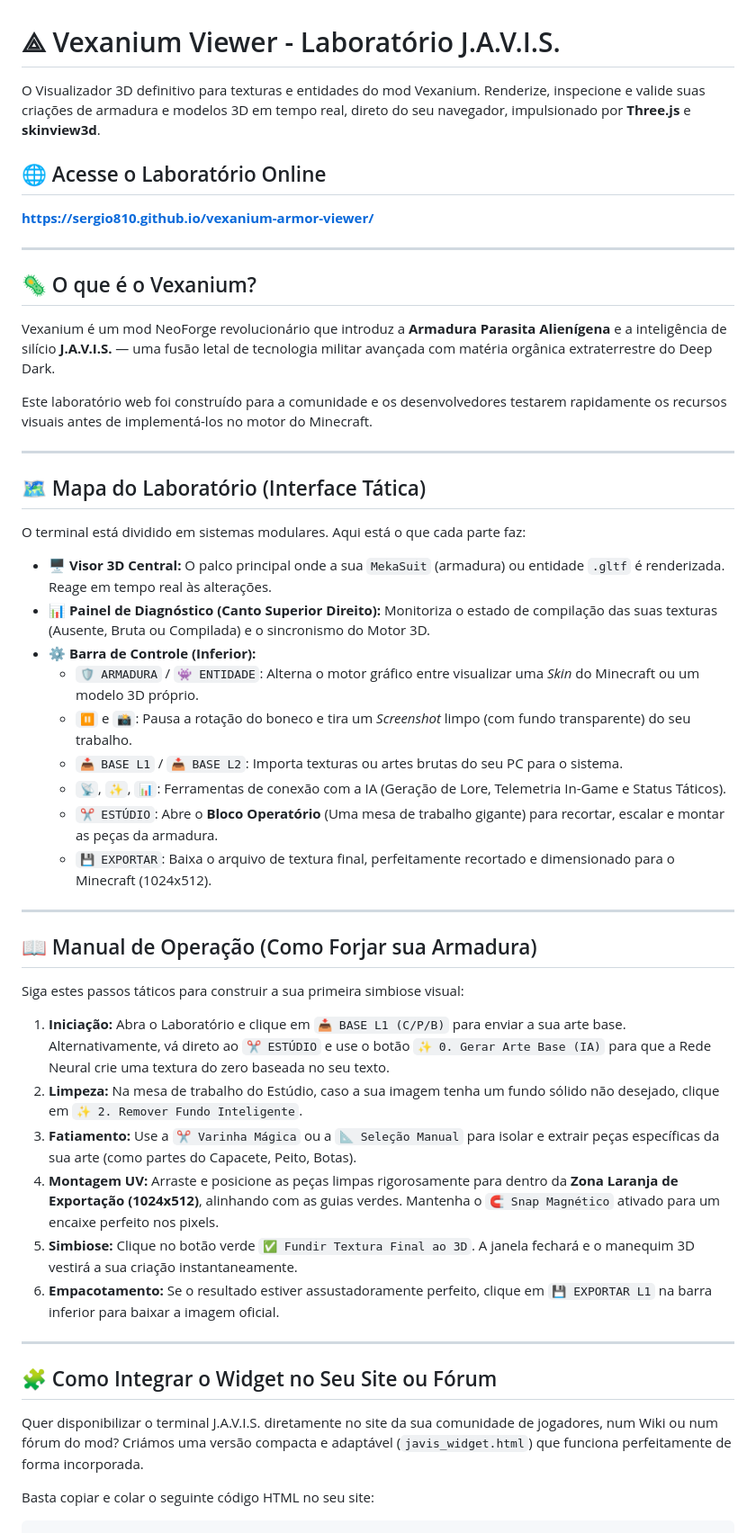
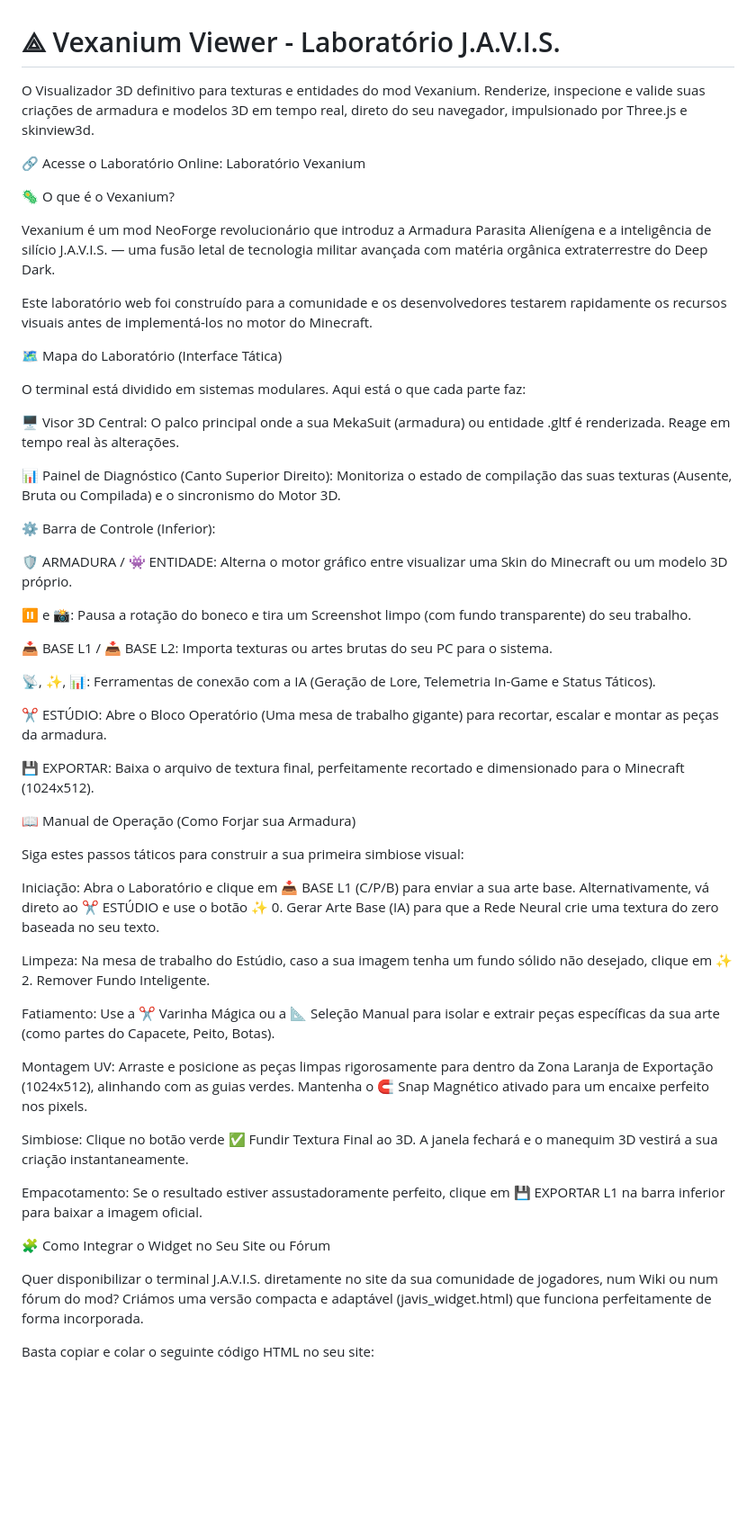
Before and after one commit to SERGIO810/vexanium-armor-viewer, a Markdown page: README.md, the part around one of its changes. Shown at 90% size. GitHub-like rendering; blank space fills up the shorter version.

Commit message:
Refactor README for better readability and structure
Updated README.md to improve formatting and clarity.

````diff
--- a/README.md
+++ b/README.md
@@ -1,57 +1,59 @@
 # ⟁ Vexanium Viewer - Laboratório J.A.V.I.S.
 
-O Visualizador 3D definitivo para texturas e entidades do mod Vexanium. Renderize, inspecione e valide suas criações de armadura e modelos 3D em tempo real, direto do seu navegador, impulsionado por **Three.js** e **skinview3d**.
+O Visualizador 3D definitivo para texturas e entidades do mod Vexanium. Renderize, inspecione e valide suas criações de armadura e modelos 3D em tempo real, direto do seu navegador, impulsionado por Three.js e skinview3d.
 
+🔗 Acesse o Laboratório Online: Laboratório Vexanium
 
-## 🌐 Acesse o Laboratório Online
+🦠 O que é o Vexanium?
 
-**https://sergio810.github.io/vexanium-armor-viewer/**
-
----
-
-## 🦠 O que é o Vexanium?
-Vexanium é um mod NeoForge revolucionário que introduz a **Armadura Parasita Alienígena** e a inteligência de silício **J.A.V.I.S.** — uma fusão letal de tecnologia militar avançada com matéria orgânica extraterrestre do Deep Dark.
+Vexanium é um mod NeoForge revolucionário que introduz a Armadura Parasita Alienígena e a inteligência de silício J.A.V.I.S. — uma fusão letal de tecnologia militar avançada com matéria orgânica extraterrestre do Deep Dark.
 
 Este laboratório web foi construído para a comunidade e os desenvolvedores testarem rapidamente os recursos visuais antes de implementá-los no motor do Minecraft.
 
----
-
-## 🗺️ Mapa do Laboratório (Interface Tática)
+🗺️ Mapa do Laboratório (Interface Tática)
 
 O terminal está dividido em sistemas modulares. Aqui está o que cada parte faz:
 
-* **🖥️ Visor 3D Central:** O palco principal onde a sua `MekaSuit` (armadura) ou entidade `.gltf` é renderizada. Reage em tempo real às alterações.
-* **📊 Painel de Diagnóstico (Canto Superior Direito):** Monitoriza o estado de compilação das suas texturas (Ausente, Bruta ou Compilada) e o sincronismo do Motor 3D.
-* **⚙️ Barra de Controle (Inferior):**
-    * `🛡️ ARMADURA` / `👾 ENTIDADE`: Alterna o motor gráfico entre visualizar uma *Skin* do Minecraft ou um modelo 3D próprio.
-    * `⏸️` e `📸`: Pausa a rotação do boneco e tira um *Screenshot* limpo (com fundo transparente) do seu trabalho.
-    * `📥 BASE L1` / `📥 BASE L2`: Importa texturas ou artes brutas do seu PC para o sistema.
-    * `📡`, `✨`, `📊`: Ferramentas de conexão com a IA (Geração de Lore, Telemetria In-Game e Status Táticos).
-    * `✂️ ESTÚDIO`: Abre o **Bloco Operatório** (Uma mesa de trabalho gigante) para recortar, escalar e montar as peças da armadura.
-    * `💾 EXPORTAR`: Baixa o arquivo de textura final, perfeitamente recortado e dimensionado para o Minecraft (1024x512).
+🖥️ Visor 3D Central: O palco principal onde a sua MekaSuit (armadura) ou entidade .gltf é renderizada. Reage em tempo real às alterações.
 
----
+📊 Painel de Diagnóstico (Canto Superior Direito): Monitoriza o estado de compilação das suas texturas (Ausente, Bruta ou Compilada) e o sincronismo do Motor 3D.
 
-## 📖 Manual de Operação (Como Forjar sua Armadura)
+⚙️ Barra de Controle (Inferior):
+
+🛡️ ARMADURA / 👾 ENTIDADE: Alterna o motor gráfico entre visualizar uma Skin do Minecraft ou um modelo 3D próprio.
+
+⏸️ e 📸: Pausa a rotação do boneco e tira um Screenshot limpo (com fundo transparente) do seu trabalho.
+
+📥 BASE L1 / 📥 BASE L2: Importa texturas ou artes brutas do seu PC para o sistema.
+
+📡, ✨, 📊: Ferramentas de conexão com a IA (Geração de Lore, Telemetria In-Game e Status Táticos).
+
+✂️ ESTÚDIO: Abre o Bloco Operatório (Uma mesa de trabalho gigante) para recortar, escalar e montar as peças da armadura.
+
+💾 EXPORTAR: Baixa o arquivo de textura final, perfeitamente recortado e dimensionado para o Minecraft (1024x512).
+
+📖 Manual de Operação (Como Forjar sua Armadura)
 
 Siga estes passos táticos para construir a sua primeira simbiose visual:
 
-1.  **Iniciação:** Abra o Laboratório e clique em `📥 BASE L1 (C/P/B)` para enviar a sua arte base. Alternativamente, vá direto ao `✂️ ESTÚDIO` e use o botão `✨ 0. Gerar Arte Base (IA)` para que a Rede Neural crie uma textura do zero baseada no seu texto.
-2.  **Limpeza:** Na mesa de trabalho do Estúdio, caso a sua imagem tenha um fundo sólido não desejado, clique em `✨ 2. Remover Fundo Inteligente`.
-3.  **Fatiamento:** Use a `✂️ Varinha Mágica` ou a `📐 Seleção Manual` para isolar e extrair peças específicas da sua arte (como partes do Capacete, Peito, Botas).
-4.  **Montagem UV:** Arraste e posicione as peças limpas rigorosamente para dentro da **Zona Laranja de Exportação (1024x512)**, alinhando com as guias verdes. Mantenha o `🧲 Snap Magnético` ativado para um encaixe perfeito nos pixels.
-5.  **Simbiose:** Clique no botão verde `✅ Fundir Textura Final ao 3D`. A janela fechará e o manequim 3D vestirá a sua criação instantaneamente.
-6.  **Empacotamento:** Se o resultado estiver assustadoramente perfeito, clique em `💾 EXPORTAR L1` na barra inferior para baixar a imagem oficial.
+Iniciação: Abra o Laboratório e clique em 📥 BASE L1 (C/P/B) para enviar a sua arte base. Alternativamente, vá direto ao ✂️ ESTÚDIO e use o botão ✨ 0. Gerar Arte Base (IA) para que a Rede Neural crie uma textura do zero baseada no seu texto.
 
----
+Limpeza: Na mesa de trabalho do Estúdio, caso a sua imagem tenha um fundo sólido não desejado, clique em ✨ 2. Remover Fundo Inteligente.
 
-## 🧩 Como Integrar o Widget no Seu Site ou Fórum
+Fatiamento: Use a ✂️ Varinha Mágica ou a 📐 Seleção Manual para isolar e extrair peças específicas da sua arte (como partes do Capacete, Peito, Botas).
 
-Quer disponibilizar o terminal J.A.V.I.S. diretamente no site da sua comunidade de jogadores, num Wiki ou num fórum do mod? Criámos uma versão compacta e adaptável (`javis_widget.html`) que funciona perfeitamente de forma incorporada.
+Montagem UV: Arraste e posicione as peças limpas rigorosamente para dentro da Zona Laranja de Exportação (1024x512), alinhando com as guias verdes. Mantenha o 🧲 Snap Magnético ativado para um encaixe perfeito nos pixels.
+
+Simbiose: Clique no botão verde ✅ Fundir Textura Final ao 3D. A janela fechará e o manequim 3D vestirá a sua criação instantaneamente.
+
+Empacotamento: Se o resultado estiver assustadoramente perfeito, clique em 💾 EXPORTAR L1 na barra inferior para baixar a imagem oficial.
+
+🧩 Como Integrar o Widget no Seu Site ou Fórum
+
+Quer disponibilizar o terminal J.A.V.I.S. diretamente no site da sua comunidade de jogadores, num Wiki ou num fórum do mod? Criámos uma versão compacta e adaptável (javis_widget.html) que funciona perfeitamente de forma incorporada.
 
 Basta copiar e colar o seguinte código HTML no seu site:
 
-```html
 <iframe
     src="[https://sergio810.github.io/vexanium-armor-viewer/javis_widget.html](https://sergio810.github.io/vexanium-armor-viewer/javis_widget.html)"
     width="100%"
````
Also changed, not shown: other parts of README.md (+3 -5 lines).
